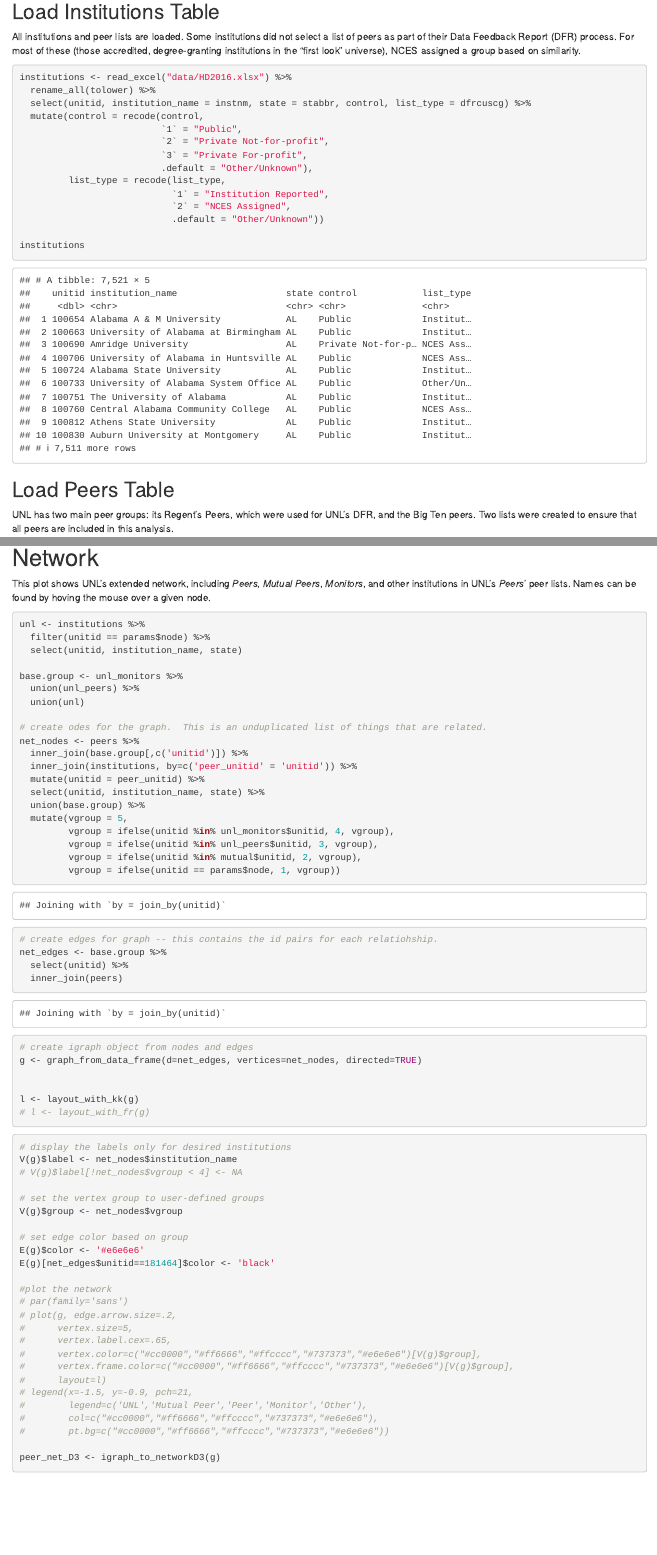
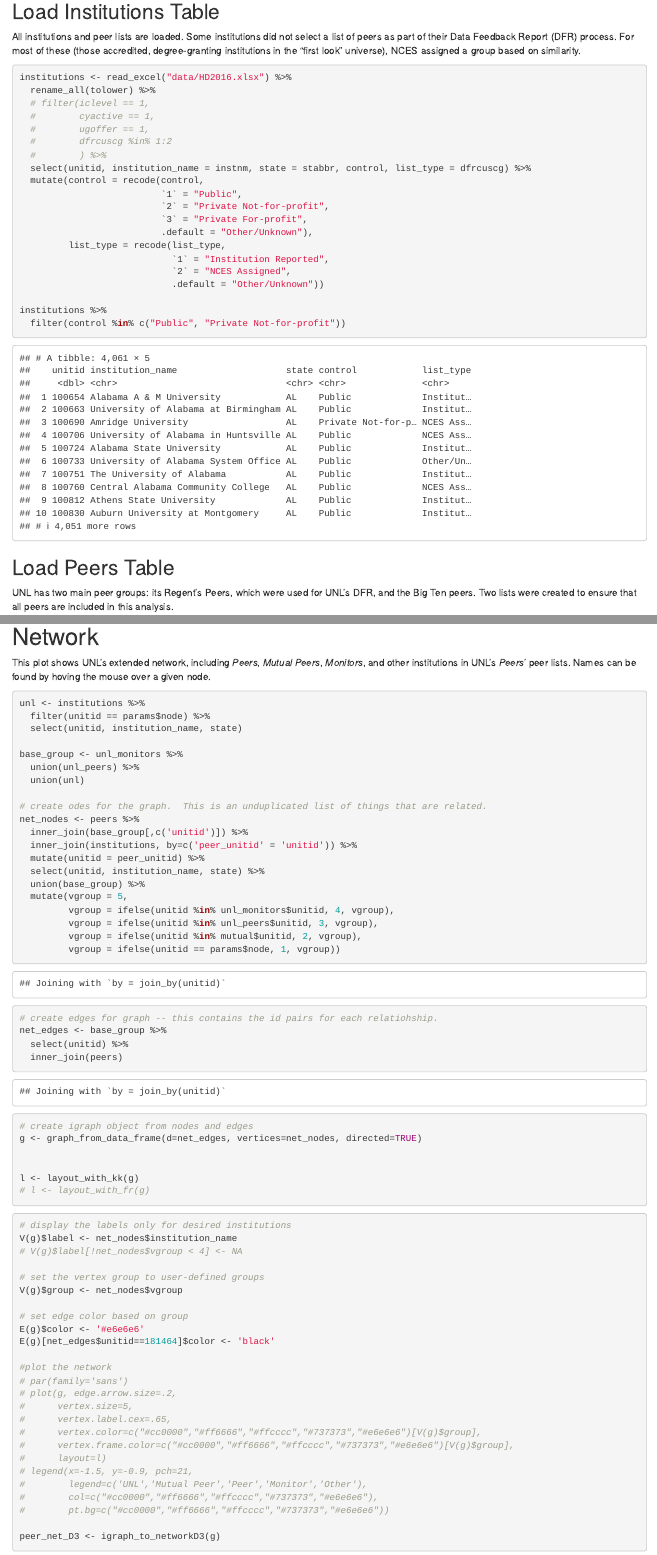
Before and after one commit to jasonpcasey/ipeds-peers, an R Markdown document (Peer Analysis.Rmd): the page in a window 1100 px wide, from 300 px down, and a second part further down, joined at a grey line. Rendered offline with R 4.5, knitr and Pandoc, with nearby package versions; some code elsewhere in the file could not run offline.

Commit message:
improve filtering

````diff
--- a/Peer Analysis.Rmd
+++ b/Peer Analysis.Rmd
@@ -43,6 +43,11 @@ All institutions and peer lists are loaded.  Some institutions did not select a
 ```{r}
 institutions <- read_excel("data/HD2016.xlsx") %>%
   rename_all(tolower) %>%
+  # filter(iclevel == 1,
+  #        cyactive == 1,
+  #        ugoffer == 1,
+  #        dfrcuscg %in% 1:2
+  #        ) %>%
   select(unitid, institution_name = instnm, state = stabbr, control, list_type = dfrcuscg) %>%
   mutate(control = recode(control,
                           `1` = "Public",
@@ -54,7 +59,8 @@ institutions <- read_excel("data/HD2016.xlsx") %>%
                             `2` = "NCES Assigned",
                             .default = "Other/Unknown"))
 
-institutions
+institutions %>%
+  filter(control %in% c("Public", "Private Not-for-profit"))
 ```
 
 ## Load Peers Table
@@ -175,17 +181,17 @@ unl <- institutions %>%
   filter(unitid == params$node) %>%
   select(unitid, institution_name, state)
 
-base.group <- unl_monitors %>%
+base_group <- unl_monitors %>%
   union(unl_peers) %>%
   union(unl)
 
 # create odes for the graph.  This is an unduplicated list of things that are related.
 net_nodes <- peers %>%
-  inner_join(base.group[,c('unitid')]) %>%
+  inner_join(base_group[,c('unitid')]) %>%
   inner_join(institutions, by=c('peer_unitid' = 'unitid')) %>%
   mutate(unitid = peer_unitid) %>%
   select(unitid, institution_name, state) %>%
-  union(base.group) %>%
+  union(base_group) %>%
   mutate(vgroup = 5,
          vgroup = ifelse(unitid %in% unl_monitors$unitid, 4, vgroup),
          vgroup = ifelse(unitid %in% unl_peers$unitid, 3, vgroup),
@@ -193,7 +199,7 @@ net_nodes <- peers %>%
          vgroup = ifelse(unitid == params$node, 1, vgroup))
 
 # create edges for graph -- this contains the id pairs for each relatiohship.
-net_edges <- base.group %>%
+net_edges <- base_group %>%
   select(unitid) %>%
   inner_join(peers)
 
````
